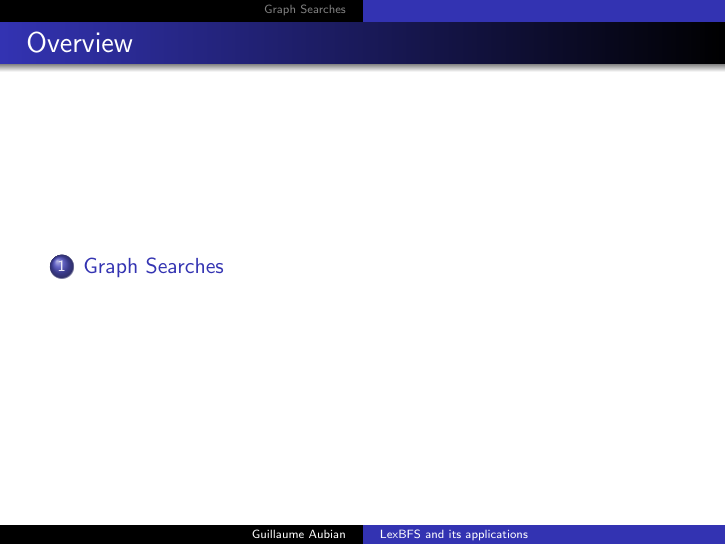
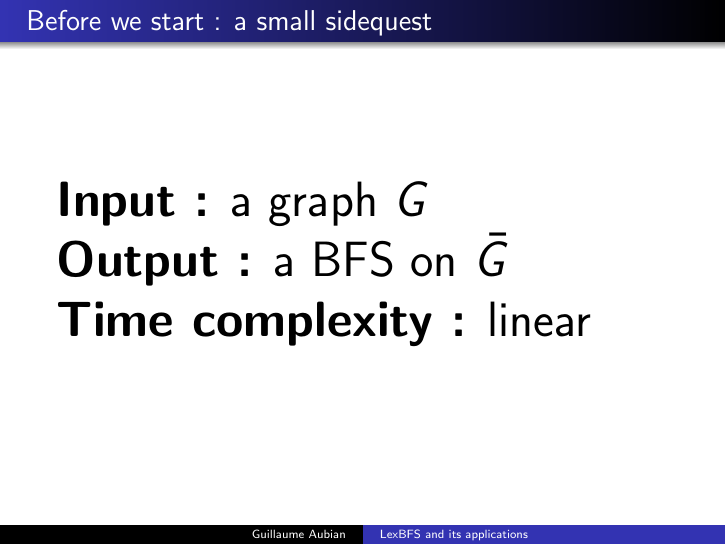
Before and after one commit to gaubian/LexBFS, LaTeX slides (slides/slides.tex): page 2 of 24 before the commit and page 3 of 25 after it. Compiled offline with pdfLaTeX.

Commit message:
Added a small sidequest

```diff
--- a/slides/slides.tex
+++ b/slides/slides.tex
@@ -21,7 +21,15 @@
 \end{frame}
 
 
-\section{Graph Searches}
+\begin{frame}\frametitle{Before we start : a small sidequest}
+     \Huge
+	\textbf{Input :} a graph $G$
+
+     	\textbf{Output :} a BFS on $\bar{G}$
+
+     	\textbf{Time complexity :} linear
+\end{frame}
+
 \begin{frame}\frametitle{What's in a graph ?}
     \begin{block}{Graph}
 	We consider non-oriented, simple and \textbf{connected} graphs
```
Also changed, not shown: slides/slides.pdf, 5 other files.
